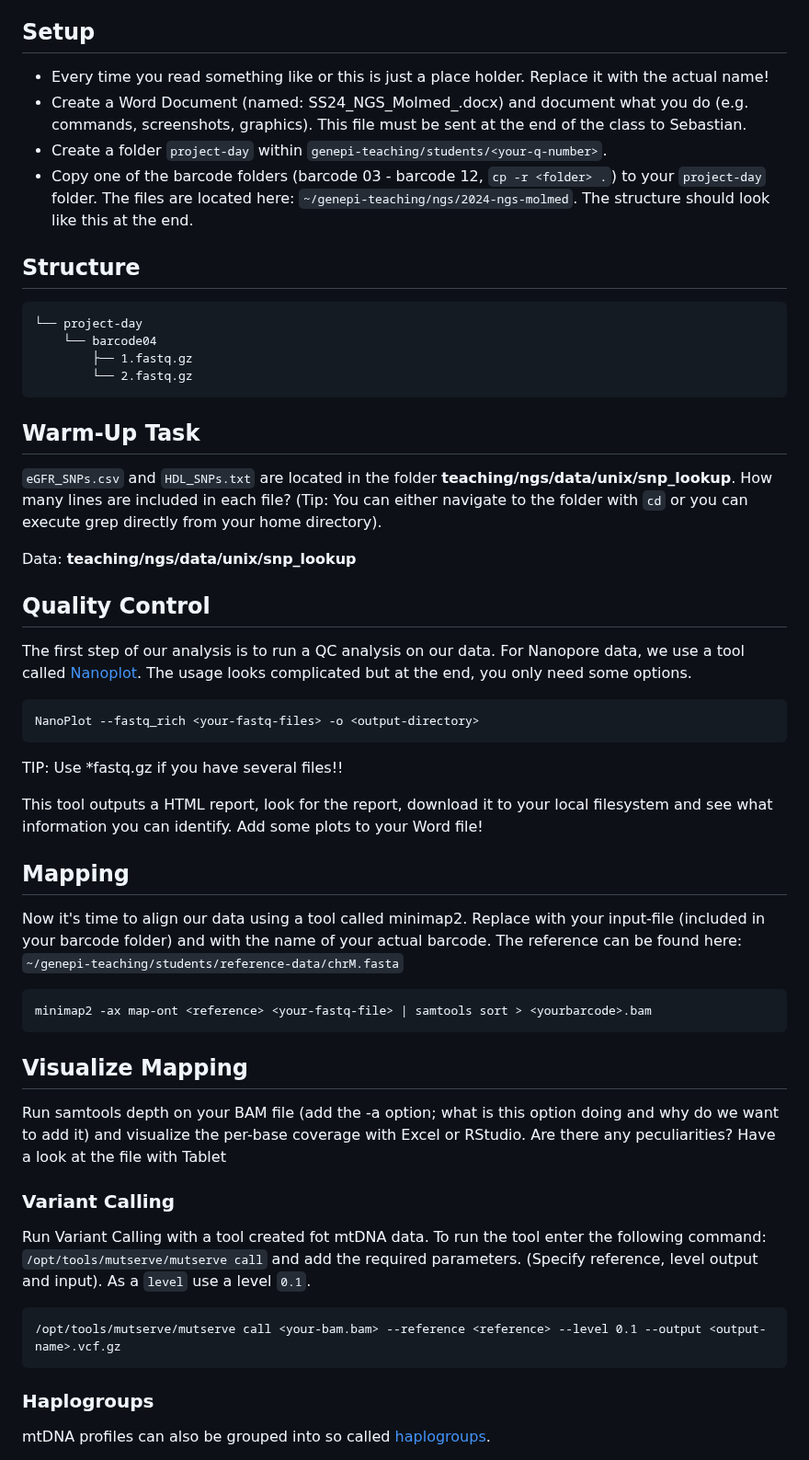
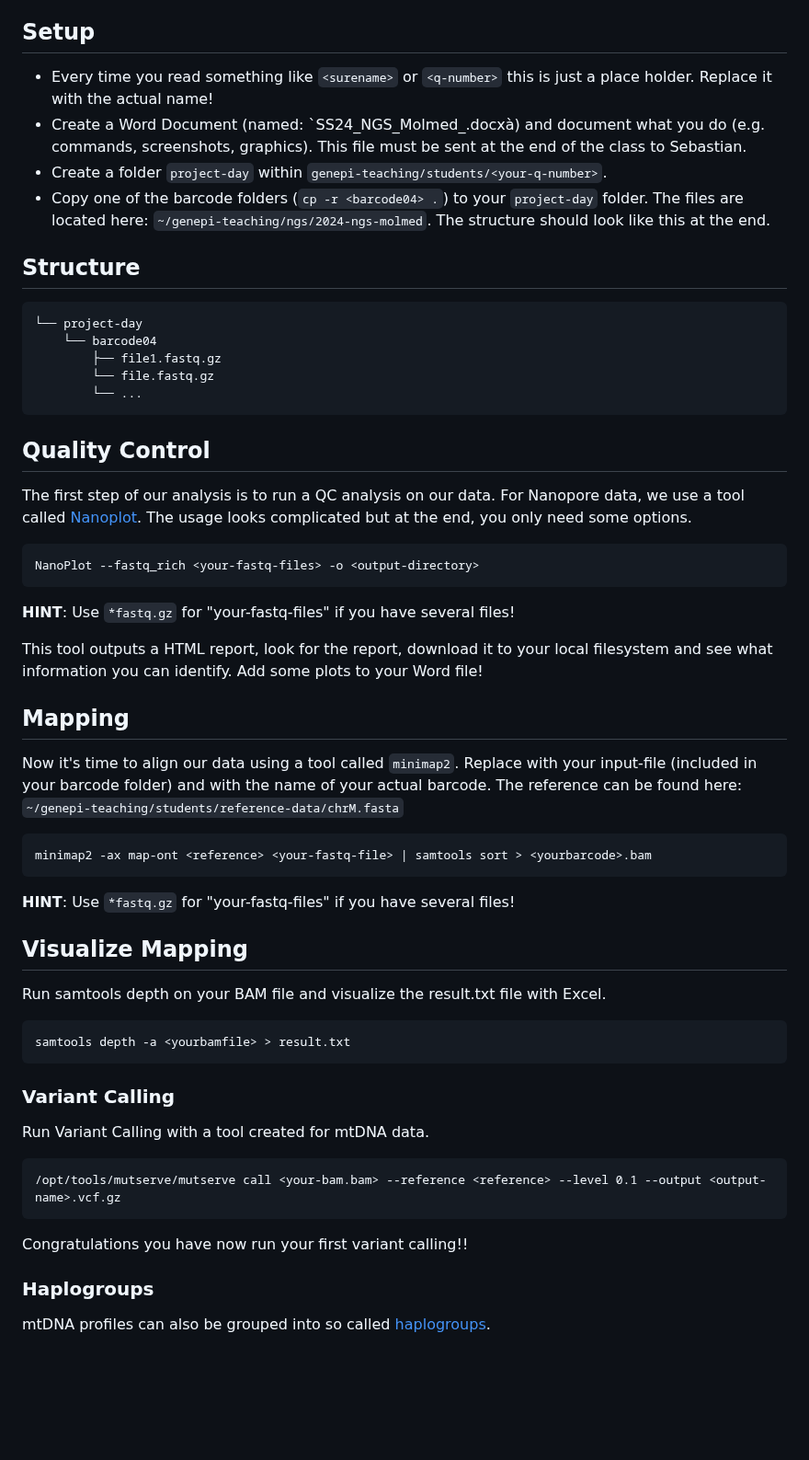
Before and after one commit to genepi/ngs-class, a Markdown page: scripts/molmed_ngs.md, the part around one of its changes. Shown at 92% size. Drawn GitHub-style; blank space fills up the shorter version.

Commit message:
Update hackathon

````diff
--- a/scripts/molmed_ngs.md
+++ b/scripts/molmed_ngs.md
@@ -4,53 +4,51 @@ Your task today is to analyse mtDNA data generated from Oxford Nanopore. The dat
 Mind that a transposase library prep on so short amplicons (about 8.5 kb each) produces rather short reads. These are rather untypical for nanopore sequencing at genome scale or when using a ligation library prep kit, which would specifically ligate the adaptors to the end of the amplicons and thus produce full-length amplicon reads.
 
 ## Setup
-* Every time you read something like <surename> or <q-number>  this is just a place holder. Replace it with the actual name!
-* Create a Word Document (named: SS24_NGS_Molmed_<Surname>.docx) and document what you do (e.g. commands, screenshots, graphics). This file must be sent at the end of the class to Sebastian.
+* Every time you read something like `<surename>` or `<q-number>` this is just a place holder. Replace it with the actual name!
+* Create a Word Document (named: `SS24_NGS_Molmed_<Surname>.docxà) and document what you do (e.g. commands, screenshots, graphics). This file must be sent at the end of the class to Sebastian.
 * Create a folder `project-day` within  `genepi-teaching/students/<your-q-number>`.
-* Copy one of the barcode folders (barcode 03 - barcode 12, `cp -r <folder> .`) to your `project-day`  folder. The files are located here: `~/genepi-teaching/ngs/2024-ngs-molmed`. The structure should look like this at the end.
+* Copy one of the barcode folders (`cp -r <barcode04> .`) to your `project-day` folder. The files are located here: `~/genepi-teaching/ngs/2024-ngs-molmed`. The structure should look like this at the end.
 
 ## Structure
 ```
 └── project-day
     └── barcode04
-        ├── 1.fastq.gz
-        └── 2.fastq.gz
+        ├── file1.fastq.gz
+        └── file.fastq.gz
+        └── ...
 ```
-
-## Warm-Up Task
-`eGFR_SNPs.csv` and `HDL_SNPs.txt` are located in the folder **teaching/ngs/data/unix/snp_lookup**.
-How many lines are included in each file? (Tip: You can either navigate to the folder with `cd` or you can execute grep directly from your home directory).
-
-Data: **teaching/ngs/data/unix/snp_lookup**
-
-
 ## Quality Control
 
 The first step of our analysis is to run a QC analysis on our data. For Nanopore data, we use a tool called [Nanoplot](https://github.com/wdecoster/NanoPlot?tab=readme-ov-file#usage). The usage looks complicated but at the end, you only need some options.
 ```
 NanoPlot --fastq_rich <your-fastq-files> -o <output-directory>
 ```
-TIP: Use *fastq.gz if you have several files!!
+**HINT**: Use `*fastq.gz` for "your-fastq-files" if you have several files!
 
 This tool outputs a HTML report, look for the report, download it to your local filesystem and see what information you can identify. Add some plots to your Word file!
 
 ## Mapping
 
-Now it's time to align our data using a tool called minimap2. Replace <yourfastqfile> with your input-file (included in your barcode folder) and <yourbarcode> with the name of your actual barcode. The reference can be found here: `~/genepi-teaching/students/reference-data/chrM.fasta`
+Now it's time to align our data using a tool called `minimap2`. Replace <your-fastq-file> with your input-file (included in your barcode folder) and <yourbarcode> with the name of your actual barcode. The reference can be found here: `~/genepi-teaching/students/reference-data/chrM.fasta`
 
 ```
 minimap2 -ax map-ont <reference> <your-fastq-file> | samtools sort > <yourbarcode>.bam
 ```
+**HINT**: Use `*fastq.gz` for "your-fastq-files" if you have several files!
 
 ## Visualize Mapping
-Run samtools depth on your BAM file (add the -a option; what is this option doing and why do we want to add it) and visualize the per-base coverage with Excel or RStudio. Are there any peculiarities?  Have a look at the file with Tablet
+Run samtools depth on your BAM file and visualize the result.txt file with Excel.
+```
+samtools depth -a <yourbamfile> > result.txt
+```
 
 ### Variant Calling
-Run Variant Calling with a tool created fot mtDNA data.
-To run the tool enter the following command: `/opt/tools/mutserve/mutserve call` and add the required parameters. (Specify reference, level output and input). As a `level` use a level `0.1`.
+Run Variant Calling with a tool created for mtDNA data.
 ```
 /opt/tools/mutserve/mutserve call <your-bam.bam> --reference <reference> --level 0.1 --output <output-name>.vcf.gz
 ```
+
+Congratulations you have now run your first variant calling!!
 
 ### Haplogroups
 mtDNA profiles can also be grouped into so called [haplogroups](https://en.wikipedia.org/wiki/Human_mitochondrial_DNA_haplogroup).
````
Also changed, not shown: other parts of scripts/molmed_ngs.md (+3 -0 lines).
